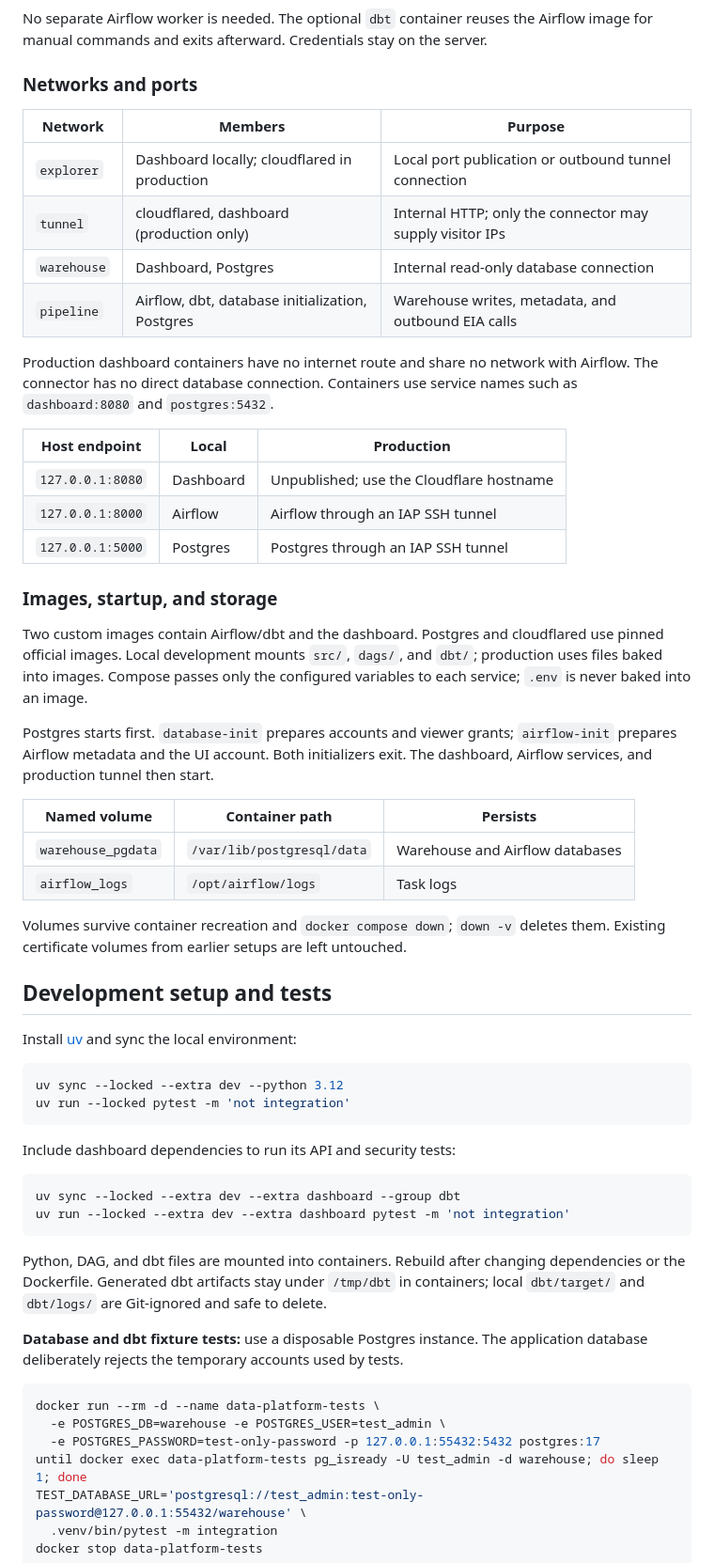
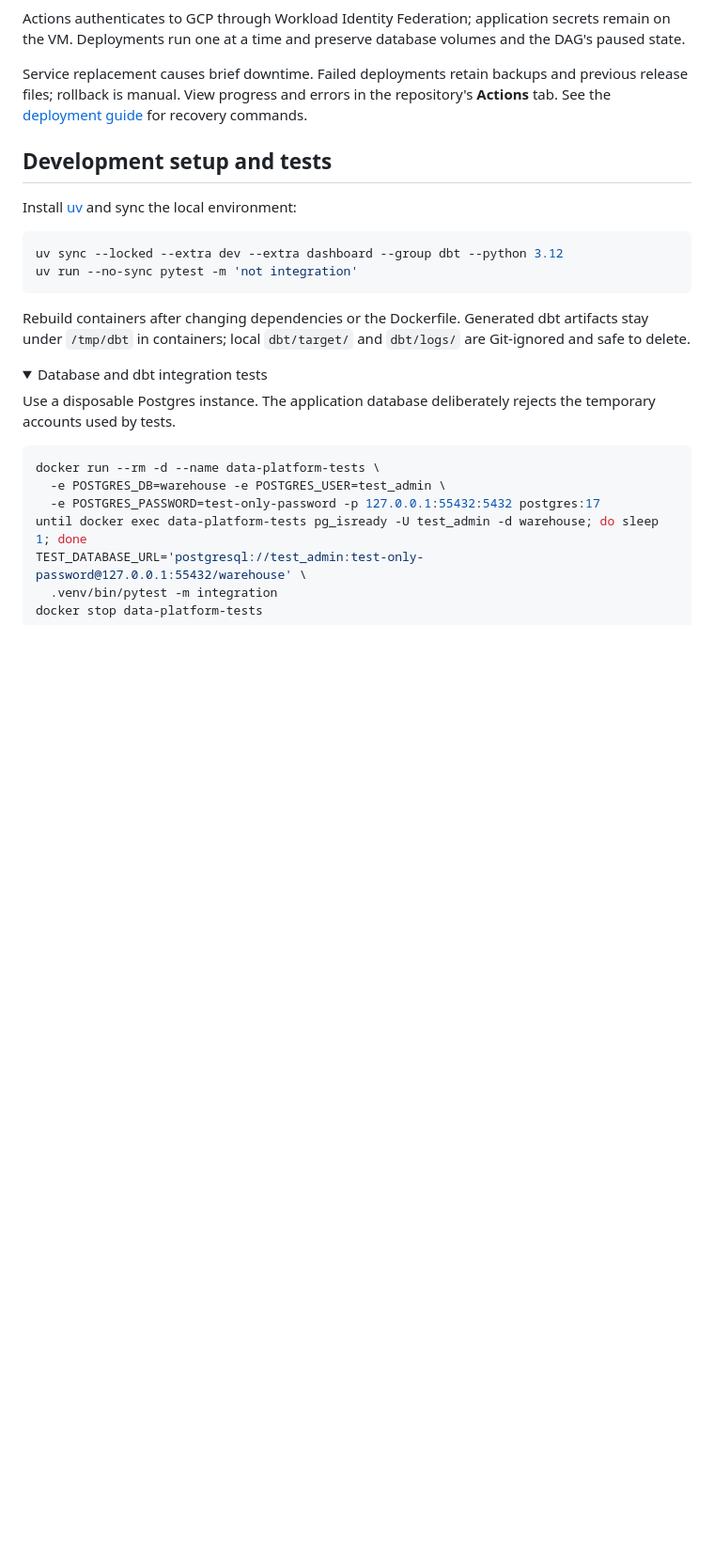
Before and after one commit to chuanbinp/data-platform, a Markdown page: README.md, the part around one of its changes. Shown at 94% size. GitHub-like rendering; folded sections open; blank space fills up the shorter version.

````diff
--- a/README.md
+++ b/README.md
@@ -209,67 +304,30 @@ flowchart LR
 ```
 
-No separate Airflow worker is needed. The optional `dbt` container reuses the
-Airflow image for manual commands and exits afterward. Credentials stay on the server.
+Actions authenticates to GCP through Workload Identity Federation; application
+secrets remain on the VM. Deployments run one at a time and preserve database
+volumes and the DAG's paused state.
 
-### Networks and ports
-
-| Network | Members | Purpose |
-| --- | --- | --- |
-| `explorer` | Dashboard locally; cloudflared in production | Local port publication or outbound tunnel connection |
-| `tunnel` | cloudflared, dashboard (production only) | Internal HTTP; only the connector may supply visitor IPs |
-| `warehouse` | Dashboard, Postgres | Internal read-only database connection |
-| `pipeline` | Airflow, dbt, database initialization, Postgres | Warehouse writes, metadata, and outbound EIA calls |
-
-Production dashboard containers have no internet route and share no network with
-Airflow. The connector has no direct database connection. Containers use service
-names such as `dashboard:8080` and `postgres:5432`.
-
-| Host endpoint | Local | Production |
-| --- | --- | --- |
-| `127.0.0.1:8080` | Dashboard | Unpublished; use the Cloudflare hostname |
-| `127.0.0.1:8000` | Airflow | Airflow through an IAP SSH tunnel |
-| `127.0.0.1:5000` | Postgres | Postgres through an IAP SSH tunnel |
-
-### Images, startup, and storage
-
-Two custom images contain Airflow/dbt and the dashboard. Postgres and cloudflared
-use pinned official images. Local development mounts `src/`, `dags/`, and `dbt/`;
-production uses files baked into images. Compose passes only the configured
-variables to each service; `.env` is never baked into an image.
-
-Postgres starts first. `database-init` prepares accounts and viewer grants;
-`airflow-init` prepares Airflow metadata and the UI account. Both initializers exit.
-The dashboard, Airflow services, and production tunnel then start.
-
-| Named volume | Container path | Persists |
-| --- | --- | --- |
-| `warehouse_pgdata` | `/var/lib/postgresql/data` | Warehouse and Airflow databases |
-| `airflow_logs` | `/opt/airflow/logs` | Task logs |
-
-Volumes survive container recreation and `docker compose down`; `down -v` deletes
-them. Existing certificate volumes from earlier setups are left untouched.
+Service replacement causes brief downtime. Failed deployments retain backups and
+previous release files; rollback is manual. View progress and errors in the
+repository's **Actions** tab. See the [deployment guide](docs/deployment.md) for
+recovery commands.
 
 ## Development setup and tests
 
 Install [uv](https://docs.astral.sh/uv/) and sync the local environment:
 
 ```sh
-uv sync --locked --extra dev --python 3.12
-uv run --locked pytest -m 'not integration'
+uv sync --locked --extra dev --extra dashboard --group dbt --python 3.12
+uv run --no-sync pytest -m 'not integration'
 ```
 
-Include dashboard dependencies to run its API and security tests:
-
-```sh
-uv sync --locked --extra dev --extra dashboard --group dbt
-uv run --locked --extra dev --extra dashboard pytest -m 'not integration'
-```
-
-Python, DAG, and dbt files are mounted into containers. Rebuild after changing
-dependencies or the Dockerfile. Generated dbt artifacts stay under `/tmp/dbt`
+Rebuild containers after changing dependencies or the Dockerfile. Generated dbt artifacts stay under `/tmp/dbt`
 in containers; local `dbt/target/` and `dbt/logs/` are Git-ignored and safe to delete.
 
-**Database and dbt fixture tests:** use a disposable Postgres instance. The
+<details>
+<summary>Database and dbt integration tests</summary>
+
+Use a disposable Postgres instance. The
 application database deliberately rejects the temporary accounts used by tests.
 
 ```sh
````
Also changed, not shown: other parts of README.md (+202 -101 lines), docs/screenshots/airflow-dag.png (added), docs/screenshots/airflow-overview.png (added).
